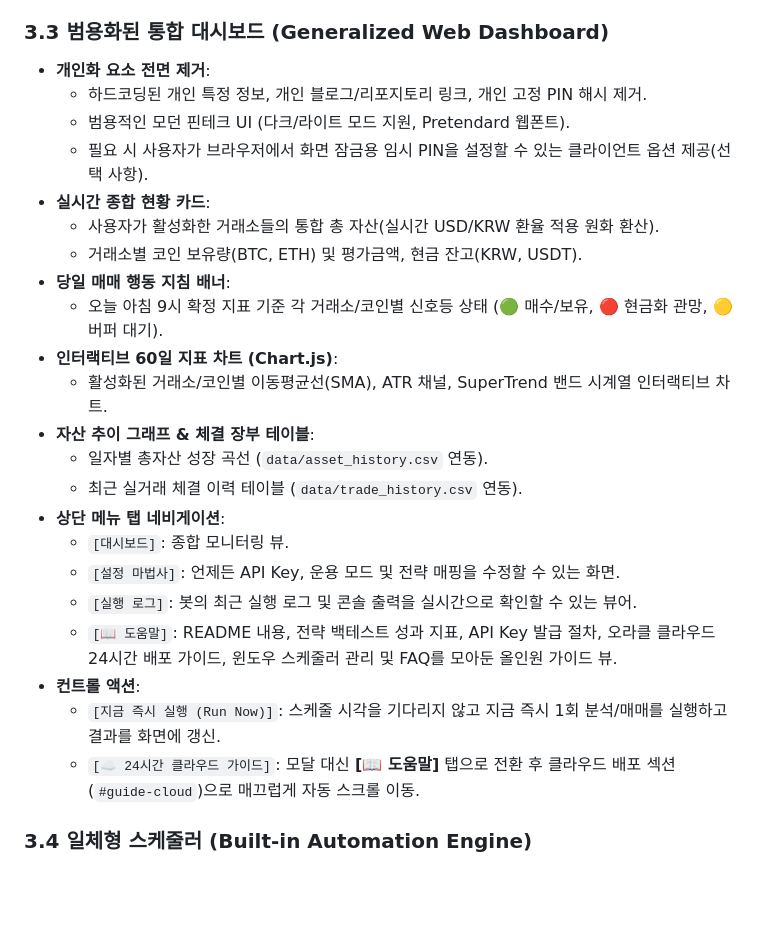
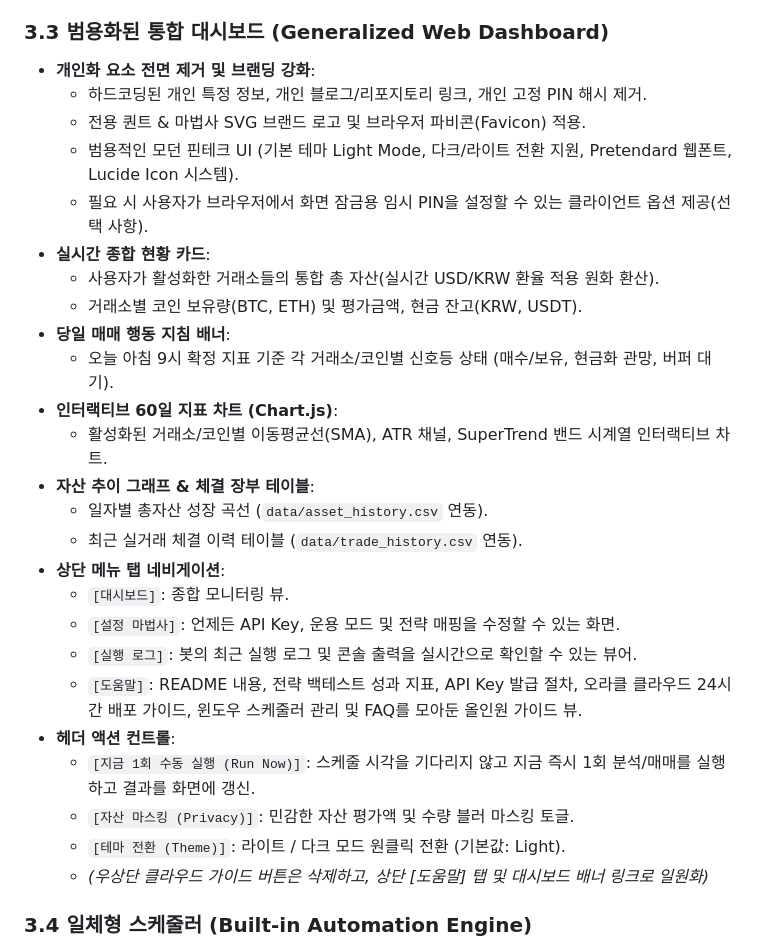
Before and after one commit to haksoo0918/crypto-quant-wizard, a Markdown page: PRD.md, the part around the change. GitHub-like rendering; blank space fills up the shorter version.

Commit message:
docs(prd): update theme default to light, add lucide icons, brand logo and header actions

```diff
--- a/PRD.md
+++ b/PRD.md
@@ -91,15 +91,16 @@ flowchart TD
    - 완료 즉시 대시보드 화면으로 매끄럽게 전환.
 
 ### 3.3 범용화된 통합 대시보드 (Generalized Web Dashboard)
-- **개인화 요소 전면 제거**:
+- **개인화 요소 전면 제거 및 브랜딩 강화**:
   - 하드코딩된 개인 특정 정보, 개인 블로그/리포지토리 링크, 개인 고정 PIN 해시 제거.
-  - 범용적인 모던 핀테크 UI (다크/라이트 모드 지원, Pretendard 웹폰트).
+  - 전용 퀀트 & 마법사 SVG 브랜드 로고 및 브라우저 파비콘(Favicon) 적용.
+  - 범용적인 모던 핀테크 UI (기본 테마 Light Mode, 다크/라이트 전환 지원, Pretendard 웹폰트, Lucide Icon 시스템).
   - 필요 시 사용자가 브라우저에서 화면 잠금용 임시 PIN을 설정할 수 있는 클라이언트 옵션 제공(선택 사항).
 - **실시간 종합 현황 카드**:
   - 사용자가 활성화한 거래소들의 통합 총 자산(실시간 USD/KRW 환율 적용 원화 환산).
   - 거래소별 코인 보유량(BTC, ETH) 및 평가금액, 현금 잔고(KRW, USDT).
 - **당일 매매 행동 지침 배너**:
-  - 오늘 아침 9시 확정 지표 기준 각 거래소/코인별 신호등 상태 (🟢 매수/보유, 🔴 현금화 관망, 🟡 버퍼 대기).
+  - 오늘 아침 9시 확정 지표 기준 각 거래소/코인별 신호등 상태 (매수/보유, 현금화 관망, 버퍼 대기).
 - **인터랙티브 60일 지표 차트 (Chart.js)**:
   - 활성화된 거래소/코인별 이동평균선(SMA), ATR 채널, SuperTrend 밴드 시계열 인터랙티브 차트.
 - **자산 추이 그래프 & 체결 장부 테이블**:
@@ -109,10 +110,12 @@ flowchart TD
   - `[대시보드]`: 종합 모니터링 뷰.
   - `[설정 마법사]`: 언제든 API Key, 운용 모드 및 전략 매핑을 수정할 수 있는 화면.
   - `[실행 로그]`: 봇의 최근 실행 로그 및 콘솔 출력을 실시간으로 확인할 수 있는 뷰어.
-  - `[📖 도움말]`: README 내용, 전략 백테스트 성과 지표, API Key 발급 절차, 오라클 클라우드 24시간 배포 가이드, 윈도우 스케줄러 관리 및 FAQ를 모아둔 올인원 가이드 뷰.
-- **컨트롤 액션**:
-  - `[지금 즉시 실행 (Run Now)]`: 스케줄 시각을 기다리지 않고 지금 즉시 1회 분석/매매를 실행하고 결과를 화면에 갱신.
-  - `[☁️ 24시간 클라우드 가이드]`: 모달 대신 **[📖 도움말]** 탭으로 전환 후 클라우드 배포 섹션(`#guide-cloud`)으로 매끄럽게 자동 스크롤 이동.
+  - `[도움말]`: README 내용, 전략 백테스트 성과 지표, API Key 발급 절차, 오라클 클라우드 24시간 배포 가이드, 윈도우 스케줄러 관리 및 FAQ를 모아둔 올인원 가이드 뷰.
+- **헤더 액션 컨트롤**:
+  - `[지금 1회 수동 실행 (Run Now)]`: 스케줄 시각을 기다리지 않고 지금 즉시 1회 분석/매매를 실행하고 결과를 화면에 갱신.
+  - `[자산 마스킹 (Privacy)]`: 민감한 자산 평가액 및 수량 블러 마스킹 토글.
+  - `[테마 전환 (Theme)]`: 라이트 / 다크 모드 원클릭 전환 (기본값: Light).
+  - *(우상단 클라우드 가이드 버튼은 삭제하고, 상단 [도움말] 탭 및 대시보드 배너 링크로 일원화)*
 
 ### 3.4 일체형 스케줄러 (Built-in Automation Engine)
 - **동작 원리**:
```
